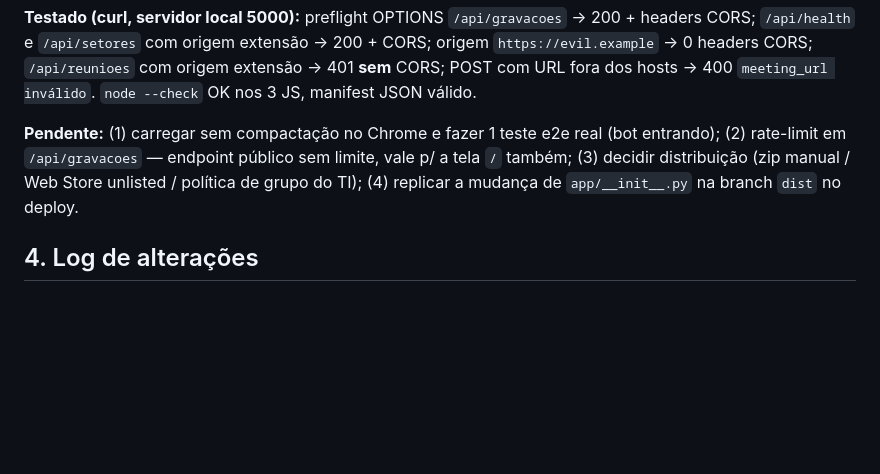
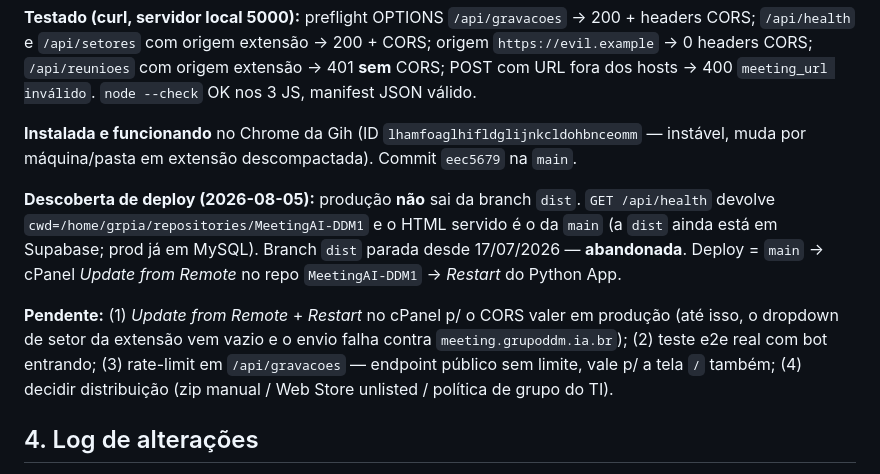
Before and after one commit to iaeautomacao-lgtm/MeetingAI-DDM, a Markdown page: STATUS.md, the part around the change. Drawn GitHub-style; blank space fills up the shorter version.

Commit message:
docs(status): corrige rota de deploy e registra extensao instalada
Producao roda de repositories/MeetingAI-DDM1 na branch main, nao da branch
dist (parada desde 17/07 e ainda em Supabase). Confirmado pelo cwd em
/api/health e pelo HTML servido.

Co-Authored-By: Claude Opus 5 (1M context) <noreply@anthropic.com>

```diff
--- a/STATUS.md
+++ b/STATUS.md
@@ -210,7 +210,11 @@ Teste real: Gih abriu reunião Teams, clicou "+ Nova gravação", colou link →
 
 **Testado (curl, servidor local 5000):** preflight OPTIONS `/api/gravacoes` → 200 + headers CORS; `/api/health` e `/api/setores` com origem extensão → 200 + CORS; origem `https://evil.example` → 0 headers CORS; `/api/reunioes` com origem extensão → 401 **sem** CORS; POST com URL fora dos hosts → 400 `meeting_url inválido`. `node --check` OK nos 3 JS, manifest JSON válido.
 
-**Pendente:** (1) carregar sem compactação no Chrome e fazer 1 teste e2e real (bot entrando); (2) rate-limit em `/api/gravacoes` — endpoint público sem limite, vale p/ a tela `/` também; (3) decidir distribuição (zip manual / Web Store unlisted / política de grupo do TI); (4) replicar a mudança de `app/__init__.py` na branch `dist` no deploy.
+**Instalada e funcionando** no Chrome da Gih (ID `lhamfoaglhifldglijnkcldohbnceomm` — instável, muda por máquina/pasta em extensão descompactada). Commit `eec5679` na `main`.
+
+**Descoberta de deploy (2026-08-05):** produção **não** sai da branch `dist`. `GET /api/health` devolve `cwd=/home/grpia/repositories/MeetingAI-DDM1` e o HTML servido é o da `main` (a `dist` ainda está em Supabase; prod já em MySQL). Branch `dist` parada desde 17/07/2026 — **abandonada**. Deploy = `main` → cPanel *Update from Remote* no repo `MeetingAI-DDM1` → *Restart* do Python App.
+
+**Pendente:** (1) *Update from Remote* + *Restart* no cPanel p/ o CORS valer em produção (até isso, o dropdown de setor da extensão vem vazio e o envio falha contra `meeting.grupoddm.ia.br`); (2) teste e2e real com bot entrando; (3) rate-limit em `/api/gravacoes` — endpoint público sem limite, vale p/ a tela `/` também; (4) decidir distribuição (zip manual / Web Store unlisted / política de grupo do TI).
 
 ## 4. Log de alterações
 - **2026-07-06** — Leitura completa do código. Criação deste STATUS.md. Nenhuma alteração de código feita ainda.
```
